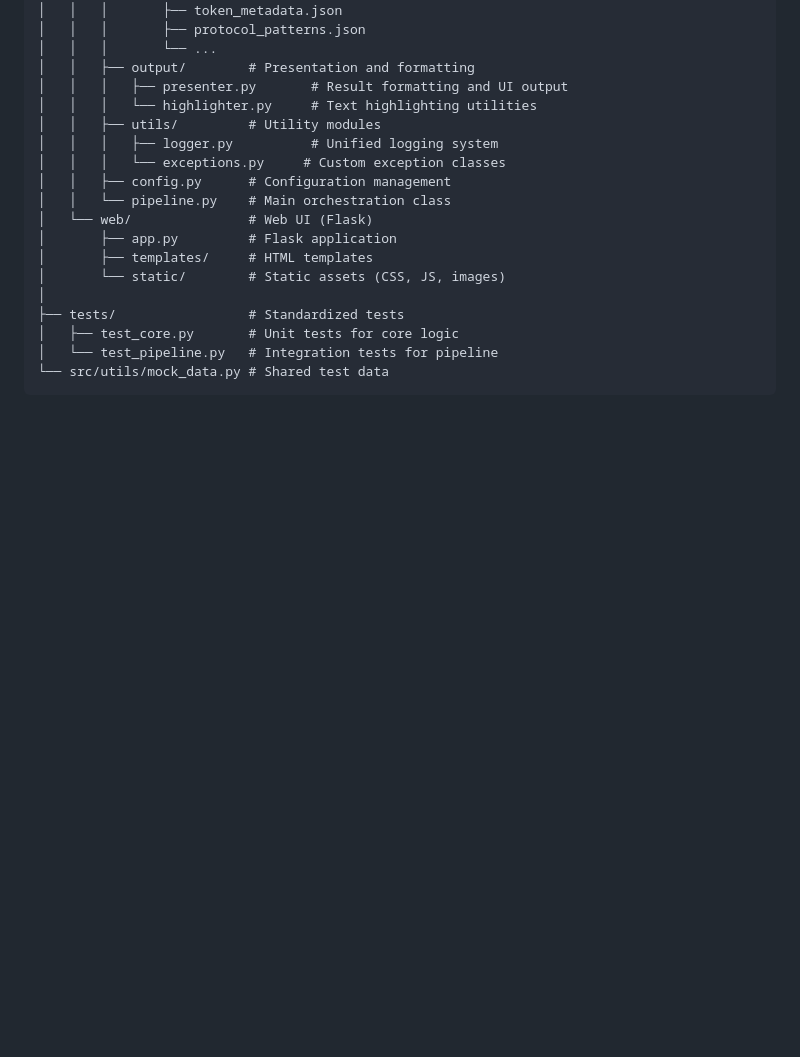
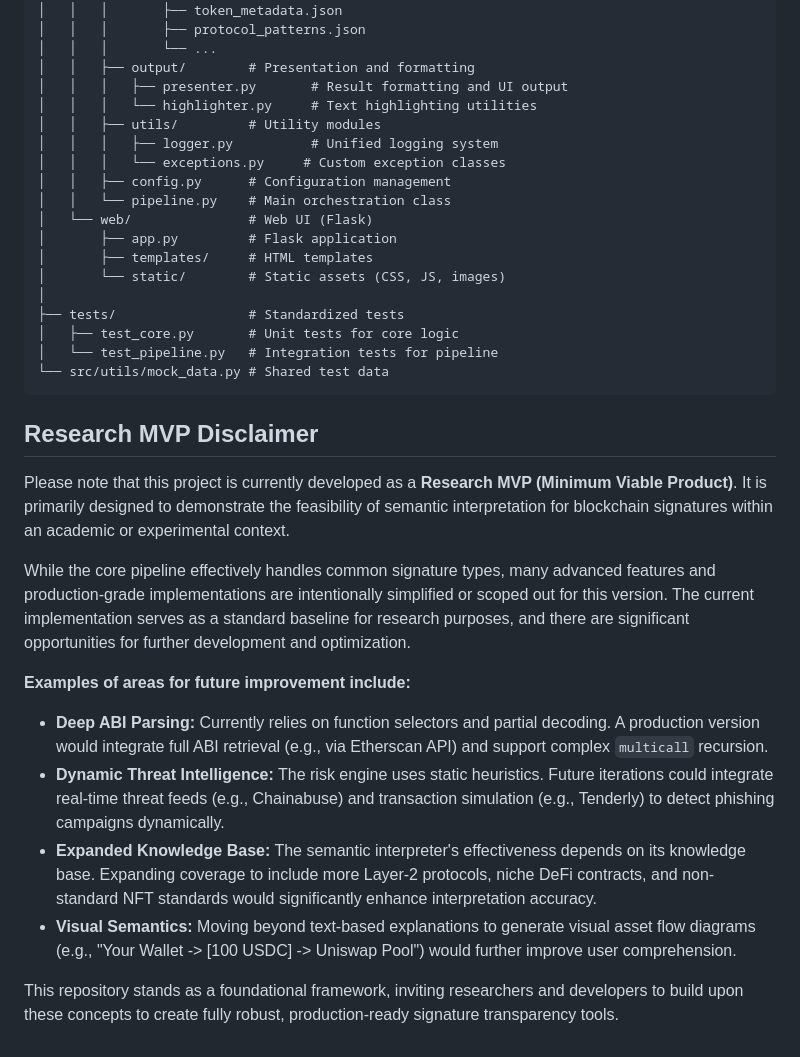
Before and after one commit to qCanoe/Web3-Signature-Decoder, a Markdown page: README.md, the part around the change. GitHub-like rendering; blank space fills up the shorter version.

````diff
--- a/README.md
+++ b/README.md
@@ -46,3 +46,18 @@ The codebase is designed for research on signature transparency and can serve as
 │   └── test_pipeline.py   # Integration tests for pipeline
 └── src/utils/mock_data.py # Shared test data
 ```
+
+## Research MVP Disclaimer
+
+Please note that this project is currently developed as a **Research MVP (Minimum Viable Product)**. It is primarily designed to demonstrate the feasibility of semantic interpretation for blockchain signatures within an academic or experimental context.
+
+While the core pipeline effectively handles common signature types, many advanced features and production-grade implementations are intentionally simplified or scoped out for this version. The current implementation serves as a standard baseline for research purposes, and there are significant opportunities for further development and optimization.
+
+**Examples of areas for future improvement include:**
+
+* **Deep ABI Parsing:** Currently relies on function selectors and partial decoding. A production version would integrate full ABI retrieval (e.g., via Etherscan API) and support complex `multicall` recursion.
+* **Dynamic Threat Intelligence:** The risk engine uses static heuristics. Future iterations could integrate real-time threat feeds (e.g., Chainabuse) and transaction simulation (e.g., Tenderly) to detect phishing campaigns dynamically.
+* **Expanded Knowledge Base:** The semantic interpreter's effectiveness depends on its knowledge base. Expanding coverage to include more Layer-2 protocols, niche DeFi contracts, and non-standard NFT standards would significantly enhance interpretation accuracy.
+* **Visual Semantics:** Moving beyond text-based explanations to generate visual asset flow diagrams (e.g., "Your Wallet -> [100 USDC] -> Uniswap Pool") would further improve user comprehension.
+
+This repository stands as a foundational framework, inviting researchers and developers to build upon these concepts to create fully robust, production-ready signature transparency tools.
````
